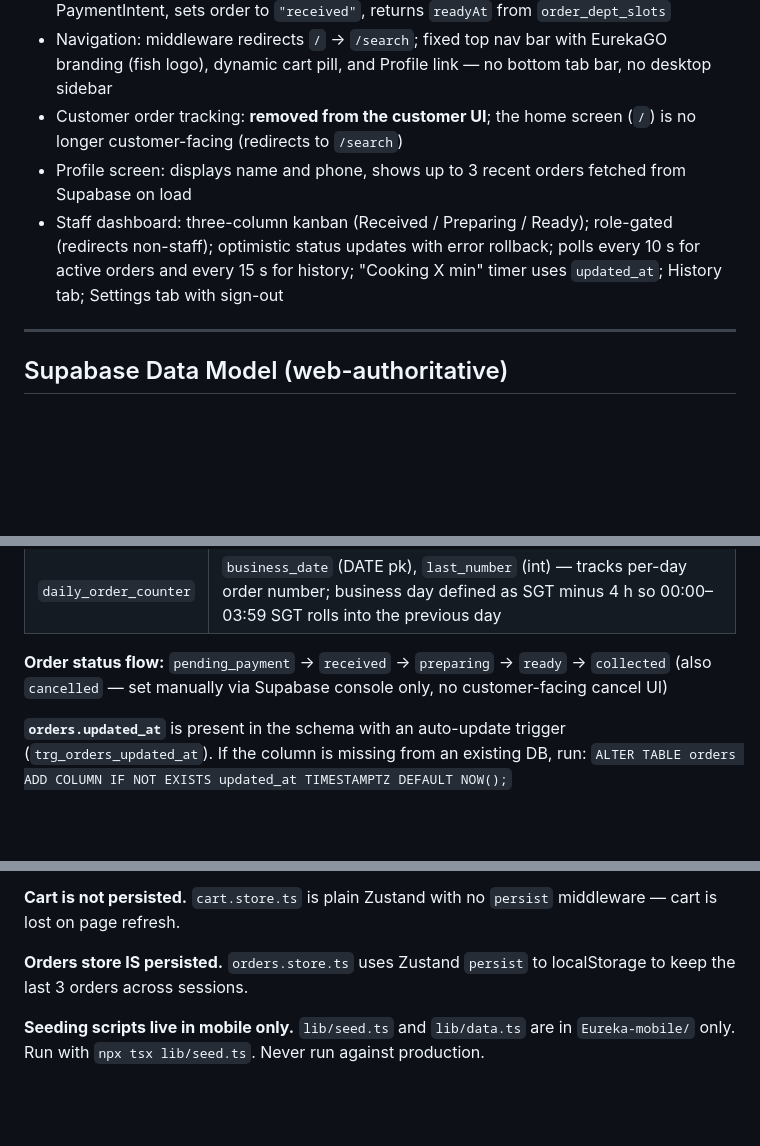
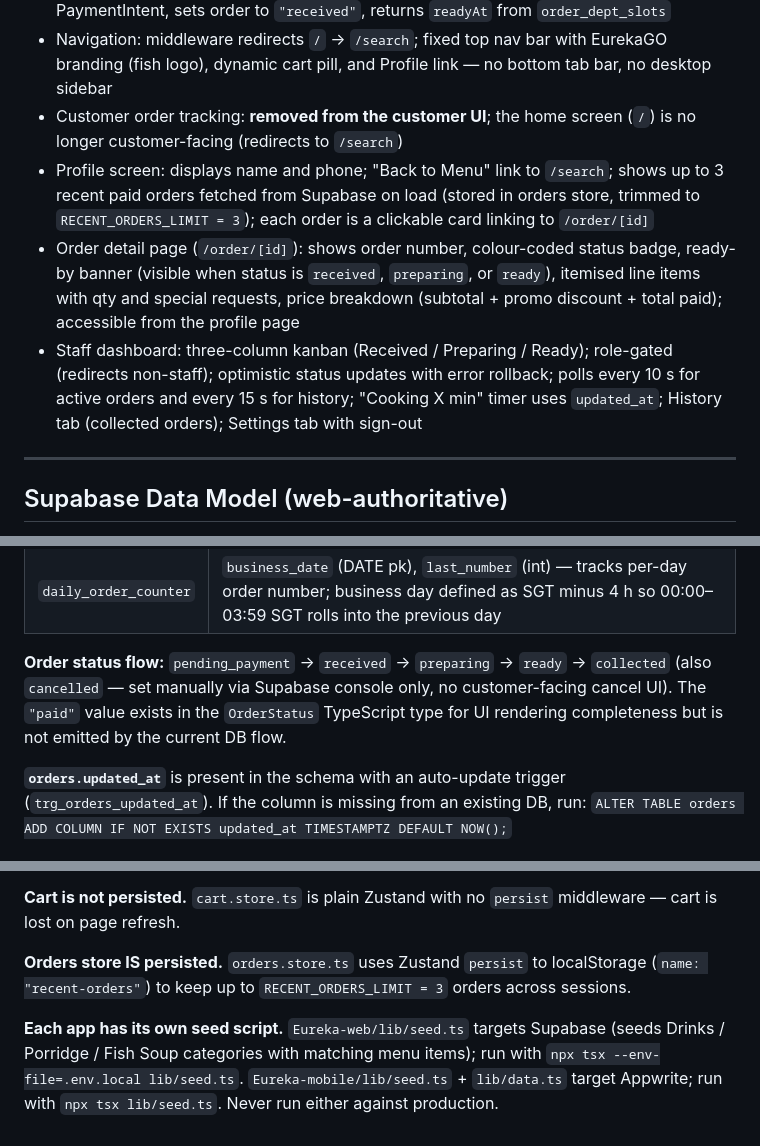
Before and after one commit to darisusu/Eureka-App, a Markdown page: CLAUDE.md, 3 parts joined by grey strips. GitHub-like rendering; blank space fills up the shorter version.

Commit message:
docs: sync CLAUDE.md with current web implementation
- Add order detail page (/order/[id]) to implemented features
- Update profile entry: clickable order cards, Back to Menu link
- Fix seeding section: web has its own lib/seed.ts targeting Supabase
- Note "paid" OrderStatus value is a TS type artefact, not an active DB state
- Add orders store persistence key (recent-orders) and RECENT_ORDERS_LIMIT
- Add vestigial-files section for constants/index.ts (unused mobile remnant)
- Clarify History tab shows collected orders specifically

Co-Authored-By: Claude Sonnet 4.6 <noreply@anthropic.com>

```diff
--- a/CLAUDE.md
+++ b/CLAUDE.md
@@ -86,8 +86,9 @@ Standard Appwrite Auth: `account.create()` registers an account, `account.create
 - Post-payment confirmation: `/api/create-checkout` with `action: "confirm"` verifies PaymentIntent, sets order to `"received"`, returns `readyAt` from `order_dept_slots`
 - Navigation: middleware redirects `/` → `/search`; fixed top nav bar with EurekaGO branding (fish logo), dynamic cart pill, and Profile link — no bottom tab bar, no desktop sidebar
 - Customer order tracking: **removed from the customer UI**; the home screen (`/`) is no longer customer-facing (redirects to `/search`)
-- Profile screen: displays name and phone, shows up to 3 recent orders fetched from Supabase on load
-- Staff dashboard: three-column kanban (Received / Preparing / Ready); role-gated (redirects non-staff); optimistic status updates with error rollback; polls every 10 s for active orders and every 15 s for history; "Cooking X min" timer uses `updated_at`; History tab; Settings tab with sign-out
+- Profile screen: displays name and phone; "Back to Menu" link to `/search`; shows up to 3 recent paid orders fetched from Supabase on load (stored in orders store, trimmed to `RECENT_ORDERS_LIMIT = 3`); each order is a clickable card linking to `/order/[id]`
+- Order detail page (`/order/[id]`): shows order number, colour-coded status badge, ready-by banner (visible when status is `received`, `preparing`, or `ready`), itemised line items with qty and special requests, price breakdown (subtotal + promo discount + total paid); accessible from the profile page
+- Staff dashboard: three-column kanban (Received / Preparing / Ready); role-gated (redirects non-staff); optimistic status updates with error rollback; polls every 10 s for active orders and every 15 s for history; "Cooking X min" timer uses `updated_at`; History tab (collected orders); Settings tab with sign-out
 
 ---
 
@@ -108,7 +109,7 @@ Schema source: `Eureka-web/supabase-schema.sql`
 | `promo_redemptions` | `id`, `promo_id` (fk), `user_id` (fk), `order_id` (fk), `redeemed_at`, `discount_cents` |
 | `daily_order_counter` | `business_date` (DATE pk), `last_number` (int) — tracks per-day order number; business day defined as SGT minus 4 h so 00:00–03:59 SGT rolls into the previous day |
 
-**Order status flow:** `pending_payment` → `received` → `preparing` → `ready` → `collected` (also `cancelled` — set manually via Supabase console only, no customer-facing cancel UI)
+**Order status flow:** `pending_payment` → `received` → `preparing` → `ready` → `collected` (also `cancelled` — set manually via Supabase console only, no customer-facing cancel UI). The `"paid"` value exists in the `OrderStatus` TypeScript type for UI rendering completeness but is not emitted by the current DB flow.
 
 **`orders.updated_at`** is present in the schema with an auto-update trigger (`trg_orders_updated_at`). If the column is missing from an existing DB, run: `ALTER TABLE orders ADD COLUMN IF NOT EXISTS updated_at TIMESTAMPTZ DEFAULT NOW();`
 
@@ -162,6 +167,6 @@ STRIPE_CURRENCY
 
 **Cart is not persisted.** `cart.store.ts` is plain Zustand with no `persist` middleware — cart is lost on page refresh.
 
-**Orders store IS persisted.** `orders.store.ts` uses Zustand `persist` to localStorage to keep the last 3 orders across sessions.
+**Orders store IS persisted.** `orders.store.ts` uses Zustand `persist` to localStorage (`name: "recent-orders"`) to keep up to `RECENT_ORDERS_LIMIT = 3` orders across sessions.
 
-**Seeding scripts live in mobile only.** `lib/seed.ts` and `lib/data.ts` are in `Eureka-mobile/` only. Run with `npx tsx lib/seed.ts`. Never run against production.
+**Each app has its own seed script.** `Eureka-web/lib/seed.ts` targets Supabase (seeds Drinks / Porridge / Fish Soup categories with matching menu items); run with `npx tsx --env-file=.env.local lib/seed.ts`. `Eureka-mobile/lib/seed.ts` + `lib/data.ts` target Appwrite; run with `npx tsx lib/seed.ts`. Never run either against production.
```
Also changed, not shown: other parts of CLAUDE.md (+4 -0 lines).
